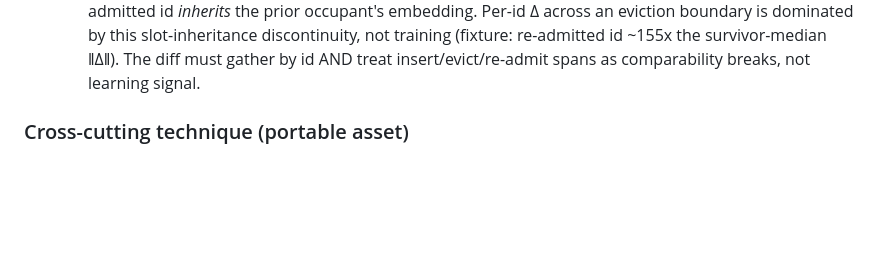
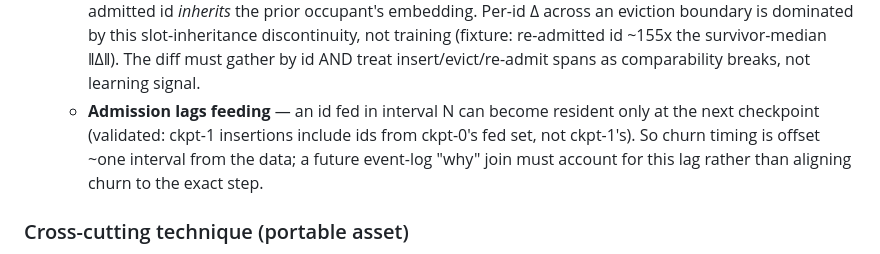
Before and after one commit to neelvad/flamediff, a Markdown page: plan.md, the part around the change. Rendered like a GitHub page; blank space fills up the shorter version.

Commit message:
Record admission-lag interpretation caveat in plan
Co-Authored-By: Claude Opus 4.8 <noreply@anthropic.com>

```diff
--- a/plan.md
+++ b/plan.md
@@ -59,6 +59,10 @@ Detect and attribute *what* moved between consecutive checkpoints, from weights
     eviction boundary is dominated by this slot-inheritance discontinuity, not training (fixture:
     re-admitted id ~155x the survivor-median ‖Δ‖). The diff must gather by id AND treat
     insert/evict/re-admit spans as comparability breaks, not learning signal.
+  - **Admission lags feeding** — an id fed in interval N can become resident only at the next
+    checkpoint (validated: ckpt-1 insertions include ids from ckpt-0's fed set, not ckpt-1's).
+    So churn timing is offset ~one interval from the data; a future event-log "why" join must
+    account for this lag rather than aligning churn to the exact step.
 
 ### Cross-cutting technique (portable asset)
 Noise-floor / null calibration: report drift in units of an instrument noise floor,
```
